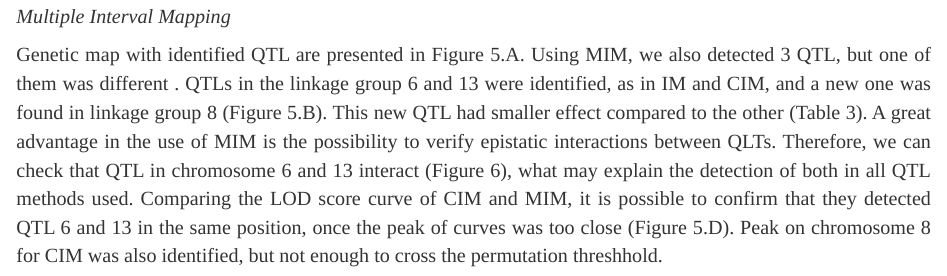
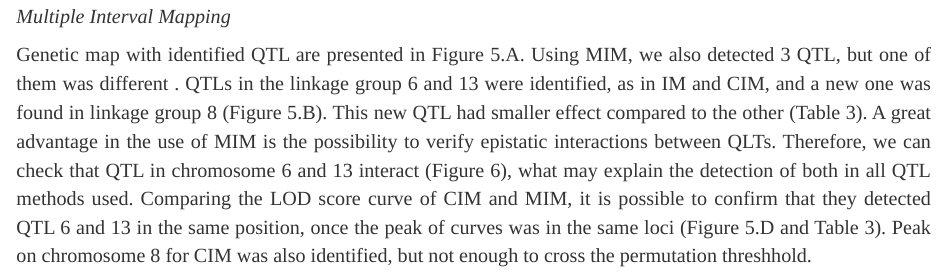
Before and after one commit to julia-morosini/mimulus, an R Markdown document (qtl.Rmd): the page in a window 1100 px wide, from 2260 px down. The pictures show the output file qtl.html that the author committed with the source, opened offline; library style sheets and scripts come from the installed R packages.

Commit message:
minor fixes

```diff
--- a/qtl.Rmd
+++ b/qtl.Rmd
@@ -62,7 +62,7 @@ Differences between IM and CIM using Expectation Maximization (Figure 3.A) and H
 *Multiple Interval Mapping*
 
 Genetic map with identified QTL are presented in Figure 5.A. Using MIM, we also detected 3 QTL, but one of them was different . QTLs in the linkage group 6 and 13 were identified, as in IM and CIM, and a new one was found in linkage group 8 (Figure 5.B). This new QTL had smaller effect compared to the other (Table 3).
-A great advantage in the use of MIM is the possibility to verify epistatic interactions between QLTs. Therefore, we can check that QTL in chromosome 6 and 13 interact (Figure 6), what may explain the detection of both in all QTL methods used. Comparing the LOD score curve of CIM and MIM, it is possible to confirm that they detected QTL 6 and 13 in the same position, once the peak of curves was too close (Figure 5.D). Peak on chromosome 8 for CIM was also identified, but not enough to cross the permutation threshhold.
+A great advantage in the use of MIM is the possibility to verify epistatic interactions between QLTs. Therefore, we can check that QTL in chromosome 6 and 13 interact (Figure 6), what may explain the detection of both in all QTL methods used. Comparing the LOD score curve of CIM and MIM, it is possible to confirm that they detected QTL 6 and 13 in the same position, once the peak of curves was in the same loci (Figure 5.D and Table 3). Peak on chromosome 8 for CIM was also identified, but not enough to cross the permutation threshhold.
 
 ![Figure 5. Results from multiple interval mapping of pollen viability in Mimulus. A: Genetic map estimated from MIM; B: LOD profile obtained from MIM; C: LOD profile obtained from CIM; D: Comparison of CIM (black) and MIM (coloured) at significant QTL from MIM.](http://i.imgur.com/JcMAlUX.png)
 
```
Also changed, not shown: qtl.html, 1 other file.
